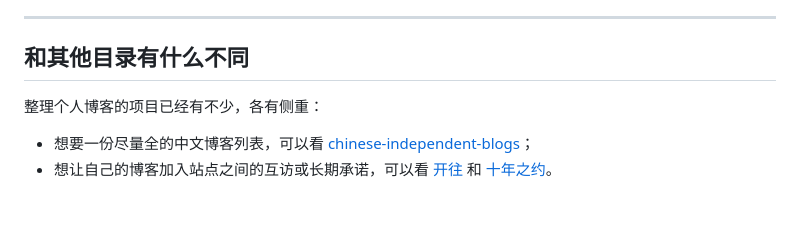
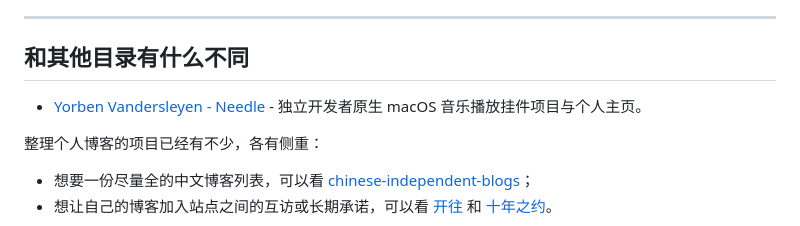
Before and after one commit to realchendahuang/one-person-one-site, a Markdown page: README.md, the part around the change. GitHub-like rendering; blank space fills up the shorter version.

Commit message:
Add Needle - Now Playing companion for macOS Dock

```diff
--- a/README.md
+++ b/README.md
@@ -38,6 +38,7 @@
 ---
 
 ## 和其他目录有什么不同
+- [Yorben Vandersleyen - Needle](https://yorben.me/#needle) - 独立开发者原生 macOS 音乐播放挂件项目与个人主页。
 
 整理个人博客的项目已经有不少，各有侧重：
 
```
